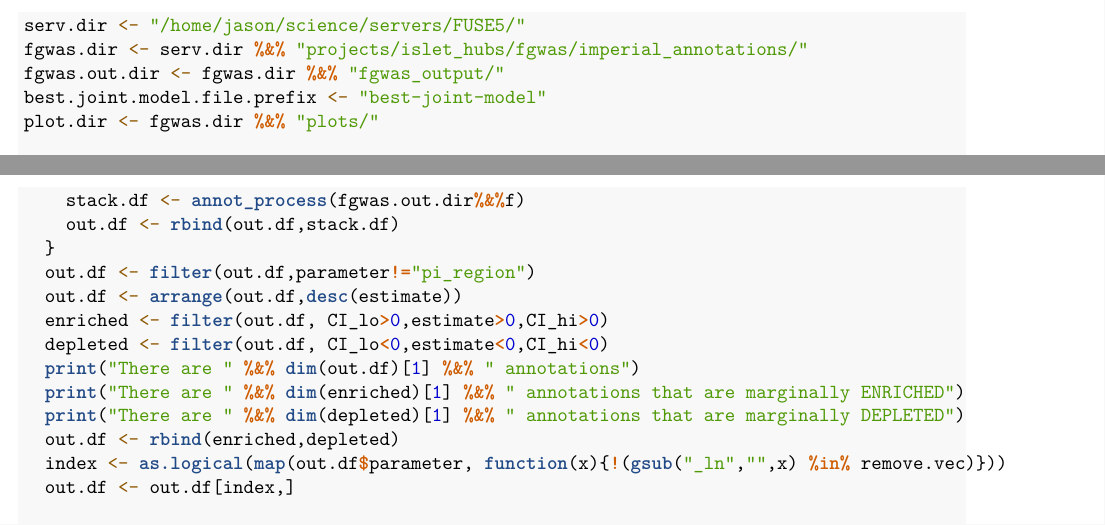
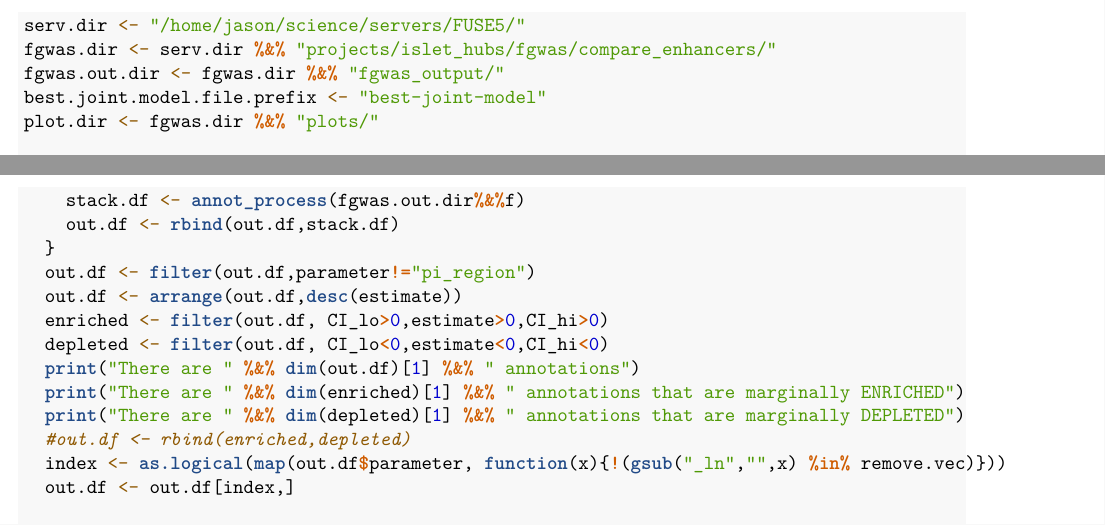
Before and after one commit to Jmtorres138/islet_hubs, an R Markdown document (fgwas/compare_enhancers/03.1_enrichment-plots.Rmd): two parts of pages 2 and 3 of 4, joined at a grey line, cut so that both start at the same text. Rendered offline with R 4.5, knitr and Pandoc, then LaTeX, with nearby package versions; some code elsewhere in the file could not run offline.

Commit message:
updated path

```diff
--- a/fgwas/compare_enhancers/03.1_enrichment-plots.Rmd
+++ b/fgwas/compare_enhancers/03.1_enrichment-plots.Rmd
@@ -19,7 +19,7 @@ library("gridExtra")
 library("viridis")
 
 serv.dir <- "/home/jason/science/servers/FUSE5/"
-fgwas.dir <- serv.dir %&% "projects/islet_hubs/fgwas/imperial_annotations/"
+fgwas.dir <- serv.dir %&% "projects/islet_hubs/fgwas/compare_enhancers/"
 fgwas.out.dir <- fgwas.dir %&% "fgwas_output/"
 best.joint.model.file.prefix <- "best-joint-model"
 plot.dir <- fgwas.dir %&% "plots/"
@@ -88,7 +88,7 @@ build_param_df <- function(name.vec=NULL){
   print("There are " %&% dim(out.df)[1] %&% " annotations")
   print("There are " %&% dim(enriched)[1] %&% " annotations that are marginally ENRICHED")
   print("There are " %&% dim(depleted)[1] %&% " annotations that are marginally DEPLETED")
-  out.df <- rbind(enriched,depleted)
+  #out.df <- rbind(enriched,depleted)
   index <- as.logical(map(out.df$parameter, function(x){!(gsub("_ln","",x) %in% remove.vec)}))
   out.df <- out.df[index,]
 
```
